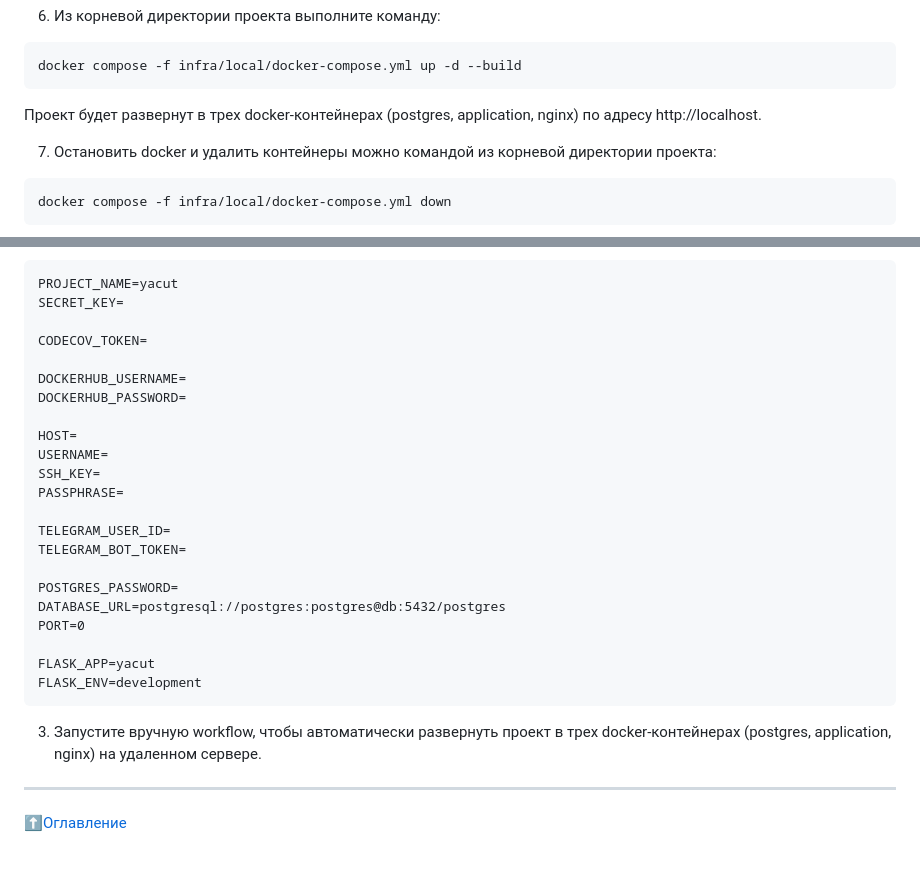
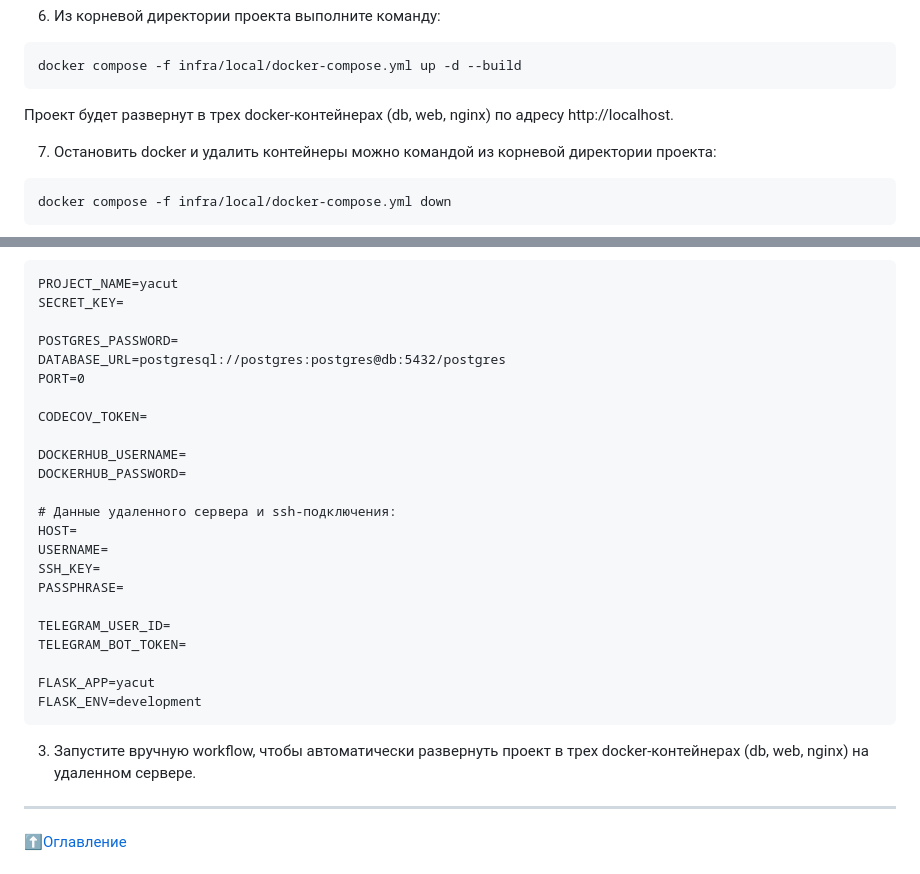
Before and after one commit to alexpro2022/yacut, a Markdown page: README.md, 2 parts joined by grey strips. GitHub-like rendering; folded sections open.

Commit message:
Final tuning

````diff
--- a/README.md
+++ b/README.md
@@ -184,7 +184,7 @@ flask run
 ```
 docker compose -f infra/local/docker-compose.yml up -d --build
 ```
-Проект будет развернут в трех docker-контейнерах (postgres, application, nginx) по адресу http://localhost.
+Проект будет развернут в трех docker-контейнерах (db, web, nginx) по адресу http://localhost.
 
 7. Остановить docker и удалить контейнеры можно командой из корневой директории проекта:
 ```
@@ -207,11 +207,16 @@ docker compose -f infra/local/docker-compose.yml down -v
 PROJECT_NAME=yacut
 SECRET_KEY=
 
+POSTGRES_PASSWORD=
+DATABASE_URL=postgresql://postgres:postgres@db:5432/postgres
+PORT=0
+
 CODECOV_TOKEN=
 
 DOCKERHUB_USERNAME=
 DOCKERHUB_PASSWORD=
 
+# Данные удаленного сервера и ssh-подключения:
 HOST=
 USERNAME=
 SSH_KEY=
@@ -220,15 +225,11 @@ PASSPHRASE=
 TELEGRAM_USER_ID=
 TELEGRAM_BOT_TOKEN=
 
-POSTGRES_PASSWORD=
-DATABASE_URL=postgresql://postgres:postgres@db:5432/postgres
-PORT=0
-
 FLASK_APP=yacut
 FLASK_ENV=development
 ```
 
-3. Запустите вручную workflow, чтобы автоматически развернуть проект в трех docker-контейнерах (postgres, application, nginx) на удаленном сервере.
+3. Запустите вручную workflow, чтобы автоматически развернуть проект в трех docker-контейнерах (db, web, nginx) на удаленном сервере.
 </details>
 <hr>
 
````
